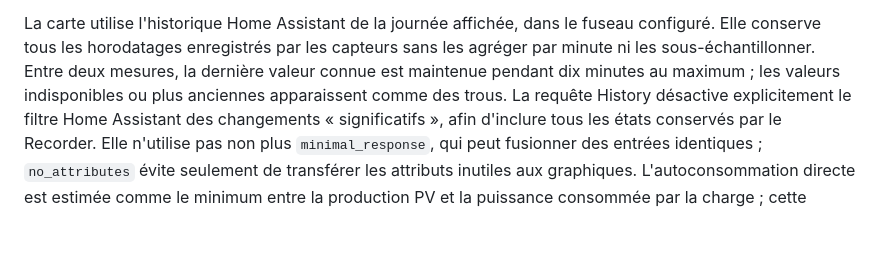
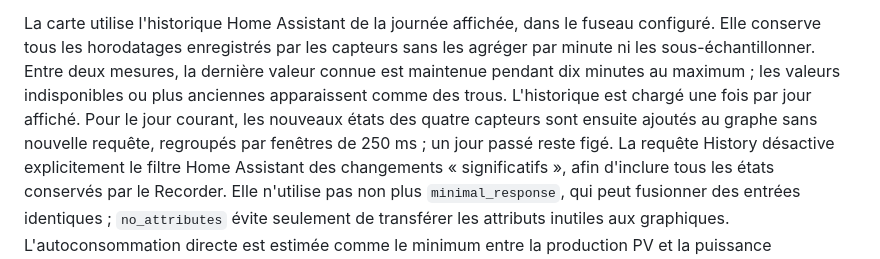
Before and after one commit to XavierBerger/Solar-Router-for-ESPHome-Card, a Markdown page: solar-energy-graphs-card/README.md, the part around the change. Rendered like a GitHub page; blank space fills up the shorter version.

Commit message:
docs(solar-energy-card): track P0.1 to P0.3 and describe live updates
Co-authored-by: Copilot <223556219+Copilot@users.noreply.github.com>

```diff
--- a/solar-energy-graphs-card/README.md
+++ b/solar-energy-graphs-card/README.md
@@ -156,6 +156,9 @@ fuseau configuré. Elle conserve tous les horodatages enregistrés par les
 capteurs sans les agréger par minute ni les sous-échantillonner. Entre deux
 mesures, la dernière valeur connue est maintenue pendant dix minutes au maximum ;
 les valeurs indisponibles ou plus anciennes apparaissent comme des trous.
+L'historique est chargé une fois par jour affiché. Pour le jour courant, les
+nouveaux états des quatre capteurs sont ensuite ajoutés au graphe sans nouvelle
+requête, regroupés par fenêtres de 250 ms ; un jour passé reste figé.
 La requête History désactive explicitement le filtre Home Assistant des
 changements « significatifs », afin d'inclure tous les états conservés par le
 Recorder. Elle n'utilise pas non plus `minimal_response`, qui peut fusionner
```
Also changed, not shown: solar-energy-graphs-card/docs/SOLAR-ENERGY-CARD-INCREMENTAL-HISTORY-PLAN.md (+9 -3 lines).
